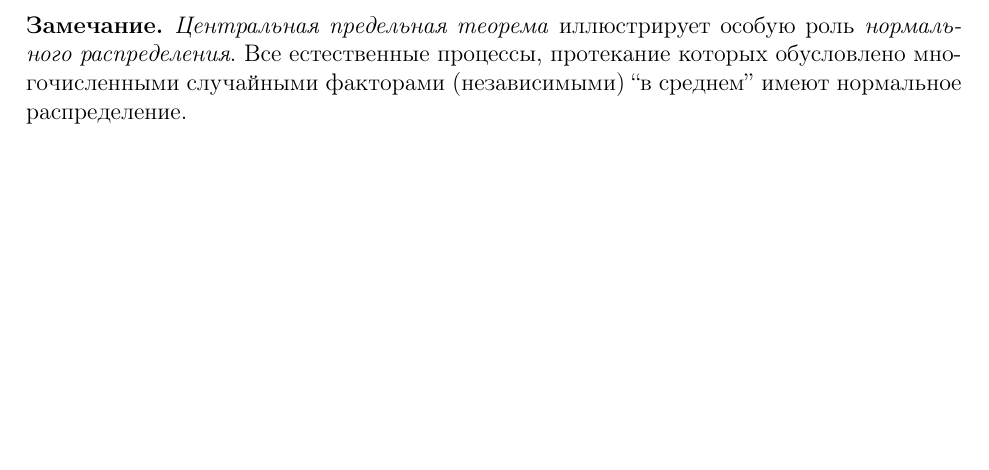
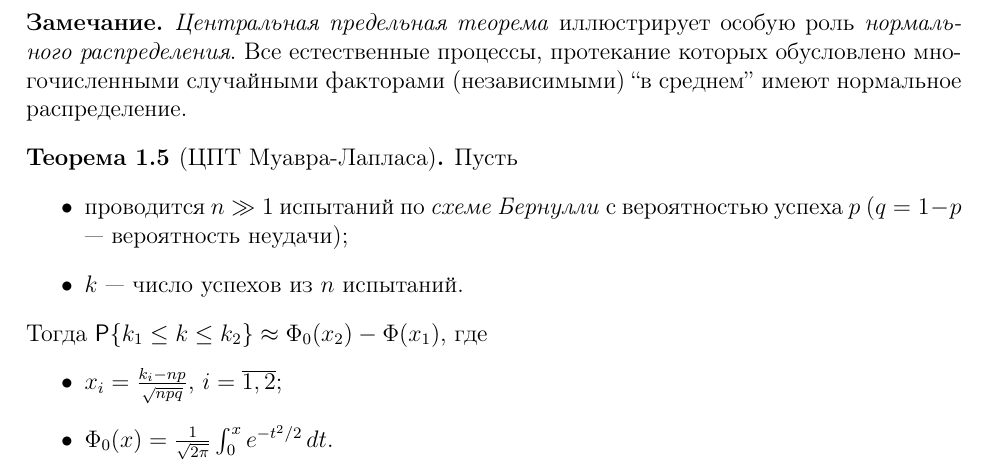
Before and after one commit to BBQTD/BMSTU-IU7-Mathematical-Statistics-Lections, a LaTeX document (src/main.tex, which reads src/chapters/01-lmt-thm.tex): part of page 7 of 7 before the commit and part of page 8 of 8 after it, cut so that both start at the same text, the shorter picture padded with empty space. Compiled offline with pdfLaTeX.

Commit message:
added thm

```diff
--- a/src/chapters/01-lmt-thm.tex
+++ b/src/chapters/01-lmt-thm.tex
@@ -271,3 +271,15 @@
 \begin{rem}
 	\emph{Центральная предельная теорема} иллюстрирует особую роль \emph{нормального распределения}. Все естественные процессы, протекание которых обусловлено многочисленными случайными факторами (независимыми) ``в среднем'' имеют нормальное распределение.
 \end{rem}
+
+\begin{thm}[ЦПТ Муавра-Лапласа]Пусть
+	\begin{itemize}
+		\item проводится $n \gg 1$ испытаний по \emph{схеме Бернулли} с вероятностью успеха $p$ ($q = 1 - p$ --- вероятность неудачи);
+		\item $k$ --- число успехов из $n$ испытаний.
+	\end{itemize}
+	Тогда $\Prob \{ k_1 \leq k \leq k_2 \} \approx \Phi_0(x_2) - \Phi(x_1)$, где
+	\begin{itemize}
+		\item $x_i = \frac{k_i - np}{\sqrt{npq}}$, $i = \overline{1, 2}$;
+		\item $\Phi_0(x) = \frac{1}{\sqrt{2\pi}} \int_{0}^{x} e^{-t^2/2}\, dt$.
+	\end{itemize}
+\end{thm}
```
Also changed, not shown: src/main.pdf.
